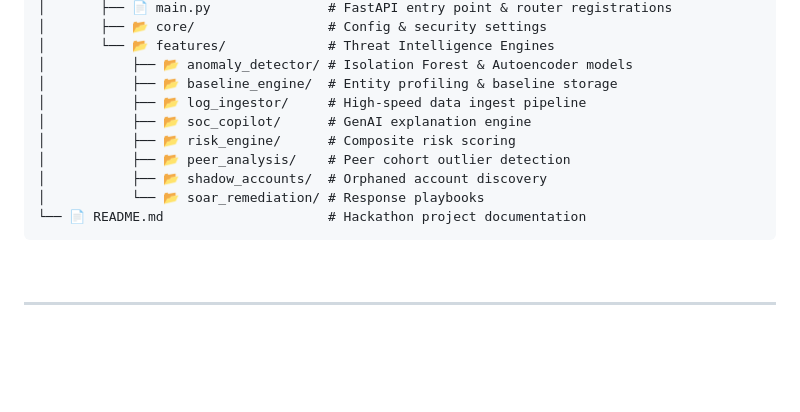
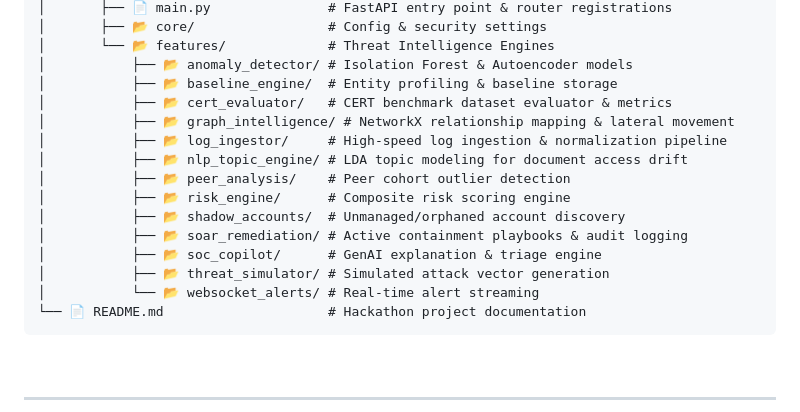
Before and after one commit to yuktac1011/TrustMatrix, a Markdown page: README.md, the part around the change. Rendered like a GitHub page; blank space fills up the shorter version.

Commit message:
docs: update project description and setup instructions in README

````diff
--- a/README.md
+++ b/README.md
@@ -198,12 +198,17 @@ AUTONOMOUS-THREAT-HUNTER-FOR-INSIDER-ATTACKS/
 │       └── 📂 features/             # Threat Intelligence Engines
 │           ├── 📂 anomaly_detector/ # Isolation Forest & Autoencoder models
 │           ├── 📂 baseline_engine/  # Entity profiling & baseline storage
-│           ├── 📂 log_ingestor/     # High-speed data ingest pipeline
-│           ├── 📂 soc_copilot/      # GenAI explanation engine
-│           ├── 📂 risk_engine/      # Composite risk scoring
+│           ├── 📂 cert_evaluator/   # CERT benchmark dataset evaluator & metrics
+│           ├── 📂 graph_intelligence/ # NetworkX relationship mapping & lateral movement
+│           ├── 📂 log_ingestor/     # High-speed log ingestion & normalization pipeline
+│           ├── 📂 nlp_topic_engine/ # LDA topic modeling for document access drift
 │           ├── 📂 peer_analysis/    # Peer cohort outlier detection
-│           ├── 📂 shadow_accounts/  # Orphaned account discovery
-│           └── 📂 soar_remediation/ # Response playbooks
+│           ├── 📂 risk_engine/      # Composite risk scoring engine
+│           ├── 📂 shadow_accounts/  # Unmanaged/orphaned account discovery
+│           ├── 📂 soar_remediation/ # Active containment playbooks & audit logging
+│           ├── 📂 soc_copilot/      # GenAI explanation & triage engine
+│           ├── 📂 threat_simulator/ # Simulated attack vector generation
+│           └── 📂 websocket_alerts/ # Real-time alert streaming
 └── 📄 README.md                     # Hackathon project documentation
 ```
 
````
